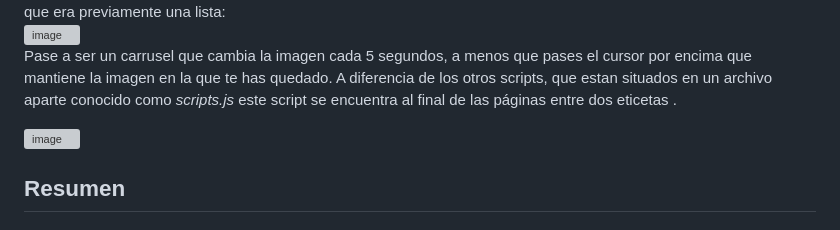
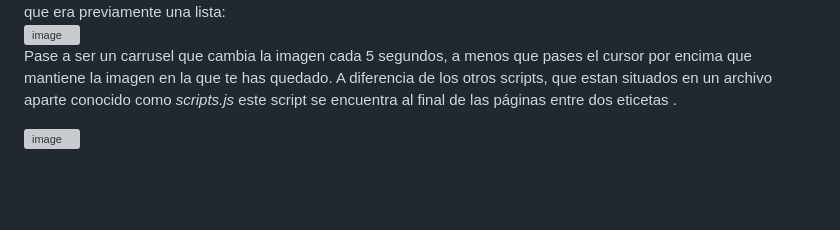
Before and after one commit to Gustavoalmonacid/B2---Interactivitat-a-la-Web-Responsive, a Markdown page: README.md, the part around the change. Drawn GitHub-style; blank space fills up the shorter version; grey boxes are pictures that could not be loaded.

```diff
--- a/README.md
+++ b/README.md
@@ -66,5 +66,3 @@ En este caso lo he incluido en cada archivo, a excepción de las páginas _chara
 Pase a ser un carrusel que cambia la imagen cada 5 segundos, a menos que pases el cursor por encima que mantiene la imagen en la que te has quedado. A diferencia de los otros scripts, que estan situados en un archivo aparte conocido como _scripts.js_ este script se encuentra al final de las páginas entre dos eticetas _<script>_.
 
 ![image](https://github.com/Gustavoalmonacid/B2---Interactivitat-a-la-Web-Responsive/assets/114769152/486f4b94-aff3-4111-aae3-f2fb261cfaa0)
-
-## Resumen
```
